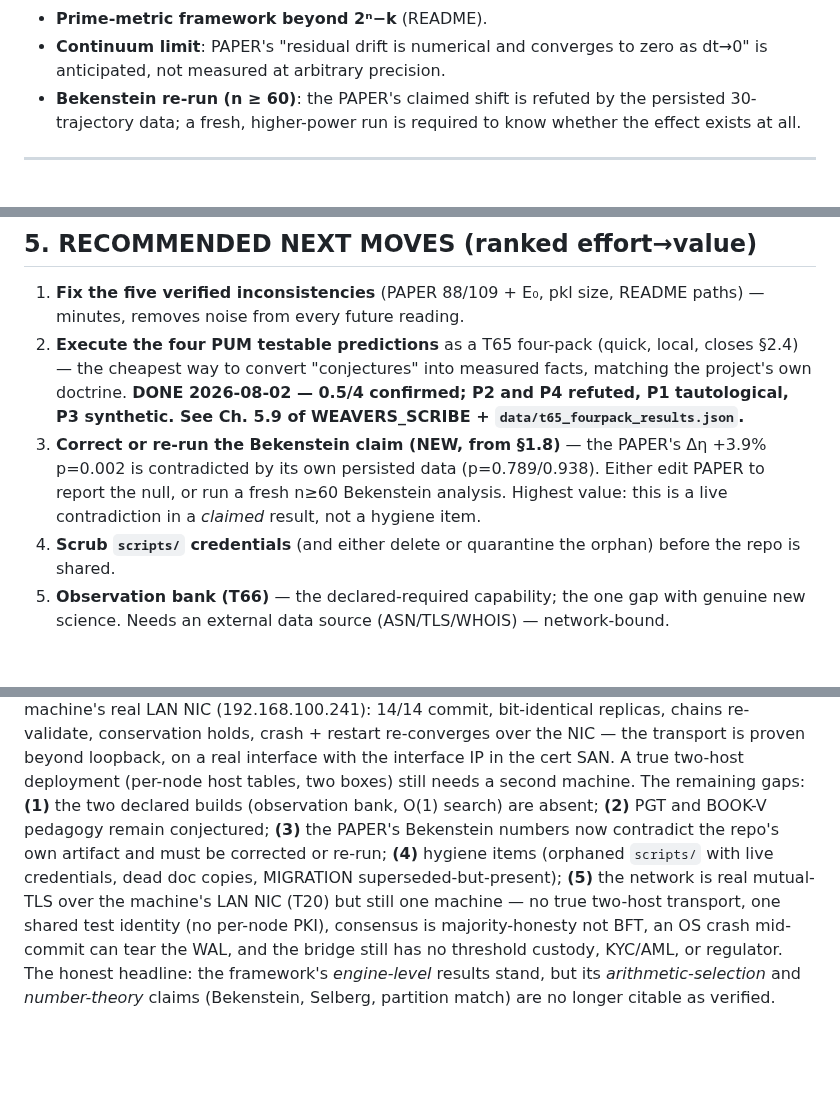
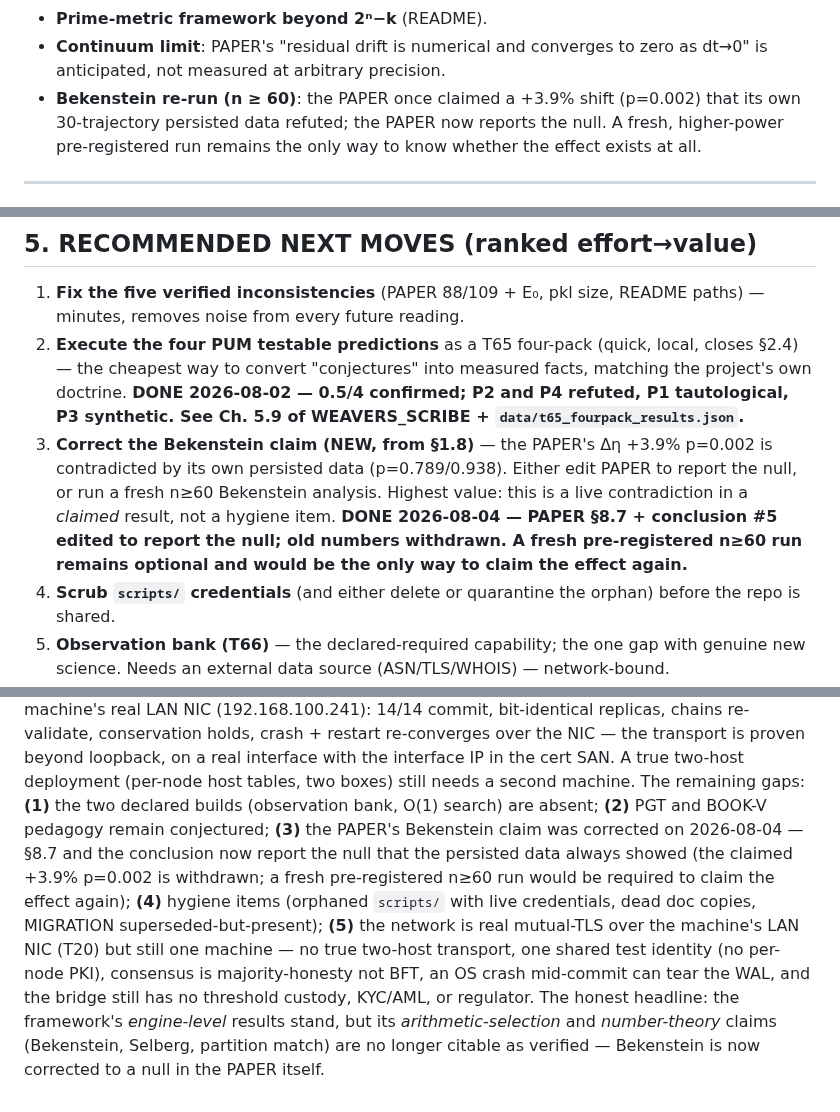
Before and after one commit to Puronbo/Law-Of-Repulsive-Emanation, a Markdown page: docs/AUDIT.md, 3 parts joined by grey strips. Drawn GitHub-style; blank space fills up the shorter version.

```diff
--- a/docs/AUDIT.md
+++ b/docs/AUDIT.md
@@ -133,8 +133,9 @@ given so it can be re-run).
 * **Prime-metric framework beyond 2ⁿ−k** (README).
 * **Continuum limit**: PAPER's "residual drift is numerical and converges to
   zero as dt→0" is anticipated, not measured at arbitrary precision.
-* **Bekenstein re-run (n ≥ 60)**: the PAPER's claimed shift is refuted by the
-  persisted 30-trajectory data; a fresh, higher-power run is required to know
+* **Bekenstein re-run (n ≥ 60)**: the PAPER once claimed a +3.9% shift (p=0.002)
+  that its own 30-trajectory persisted data refuted; the PAPER now reports the
+  null.  A fresh, higher-power pre-registered run remains the only way to know
   whether the effect exists at all.
 
 ---
@@ -168,11 +169,14 @@ given so it can be re-run).
    measured facts, matching the project's own doctrine. **DONE 2026-08-02 —
    0.5/4 confirmed; P2 and P4 refuted, P1 tautological, P3 synthetic. See Ch.
    5.9 of WEAVERS_SCRIBE + `data/t65_fourpack_results.json`.**
-3. **Correct or re-run the Bekenstein claim (NEW, from §1.8)** — the PAPER's
+3. **Correct the Bekenstein claim (NEW, from §1.8)** — the PAPER's
    Δη +3.9% p=0.002 is contradicted by its own persisted data (p=0.789/0.938).
    Either edit PAPER to report the null, or run a fresh n≥60 Bekenstein
    analysis.  Highest value: this is a live contradiction in a *claimed*
-   result, not a hygiene item.
+   result, not a hygiene item.  **DONE 2026-08-04 — PAPER §8.7 + conclusion
+   #5 edited to report the null; old numbers withdrawn.  A fresh pre-registered
+   n≥60 run remains optional and would be the only way to claim the effect
+   again.**
 4. **Scrub `scripts/` credentials** (and either delete or quarantine the orphan)
    before the repo is shared.
 5. **Observation bank (T66)** — the declared-required capability; the one gap
@@ -248,8 +252,11 @@ real interface with the interface IP in the cert SAN.  A true two-host
 deployment (per-node host tables, two boxes) still needs a second machine.
 The remaining gaps: **(1)** the two
 declared builds (observation bank, O(1) search) are absent; **(2)** PGT and
-BOOK-V pedagogy remain conjectured; **(3)** the PAPER's Bekenstein numbers now
-contradict the repo's own artifact and must be corrected or re-run; **(4)**
+BOOK-V pedagogy remain conjectured; **(3)** the PAPER's Bekenstein claim was
+corrected on 2026-08-04 — §8.7 and the conclusion now report the null that
+the persisted data always showed (the claimed +3.9% p=0.002 is withdrawn; a
+fresh pre-registered n≥60 run would be required to claim the effect again);
+**(4)**
 hygiene items (orphaned `scripts/` with live credentials, dead doc copies,
 MIGRATION superseded-but-present); **(5)** the network is real mutual-TLS
 over the machine's LAN NIC (T20) but still one machine — no true two-host
@@ -260,4 +267,5 @@ custody, KYC/AML, or regulator.
 The honest
 headline: the framework's *engine-level* results stand, but its
 *arithmetic-selection* and *number-theory* claims (Bekenstein, Selberg,
-partition match) are no longer citable as verified.
+partition match) are no longer citable as verified — Bekenstein is now
+corrected to a null in the PAPER itself.
```
Also changed, not shown: other parts of docs/AUDIT.md (+2 -2 lines), docs/PAPER.md (+8 -6 lines), docs/WEAVERS_SCRIBE.md (+7 -5 lines).
